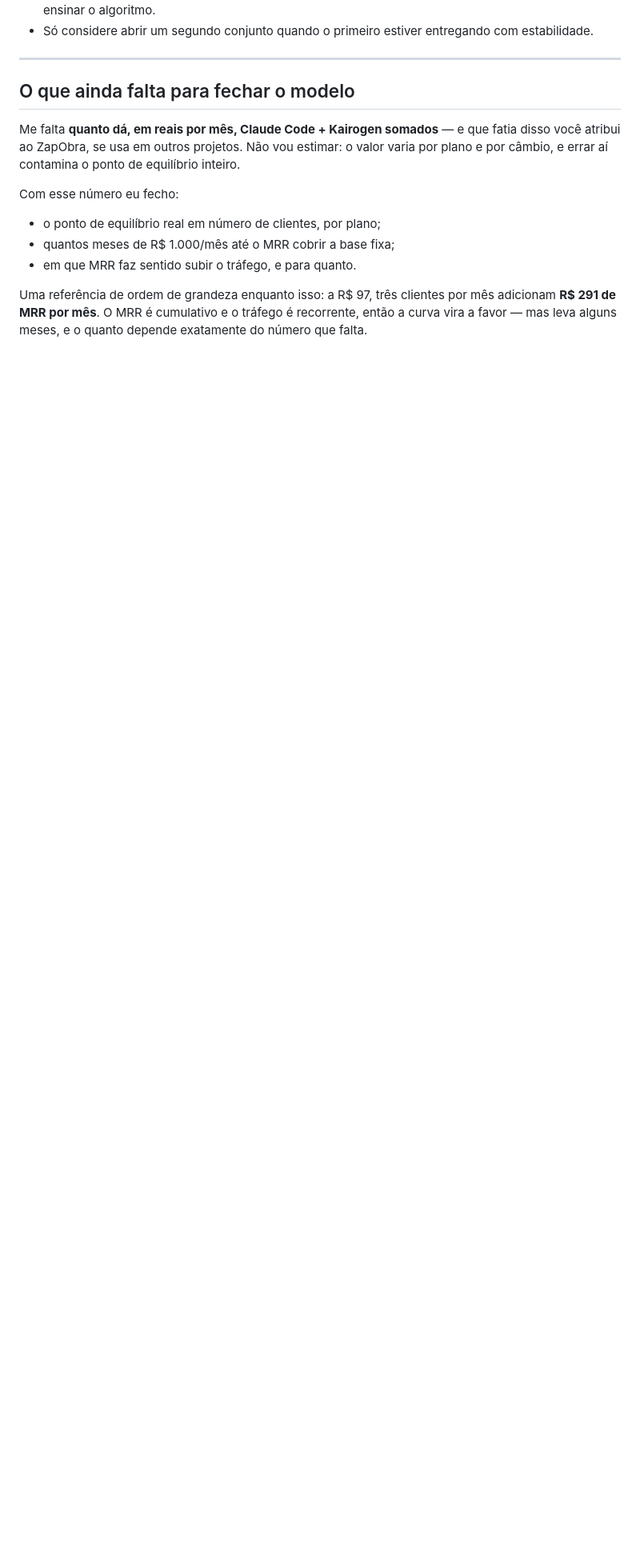
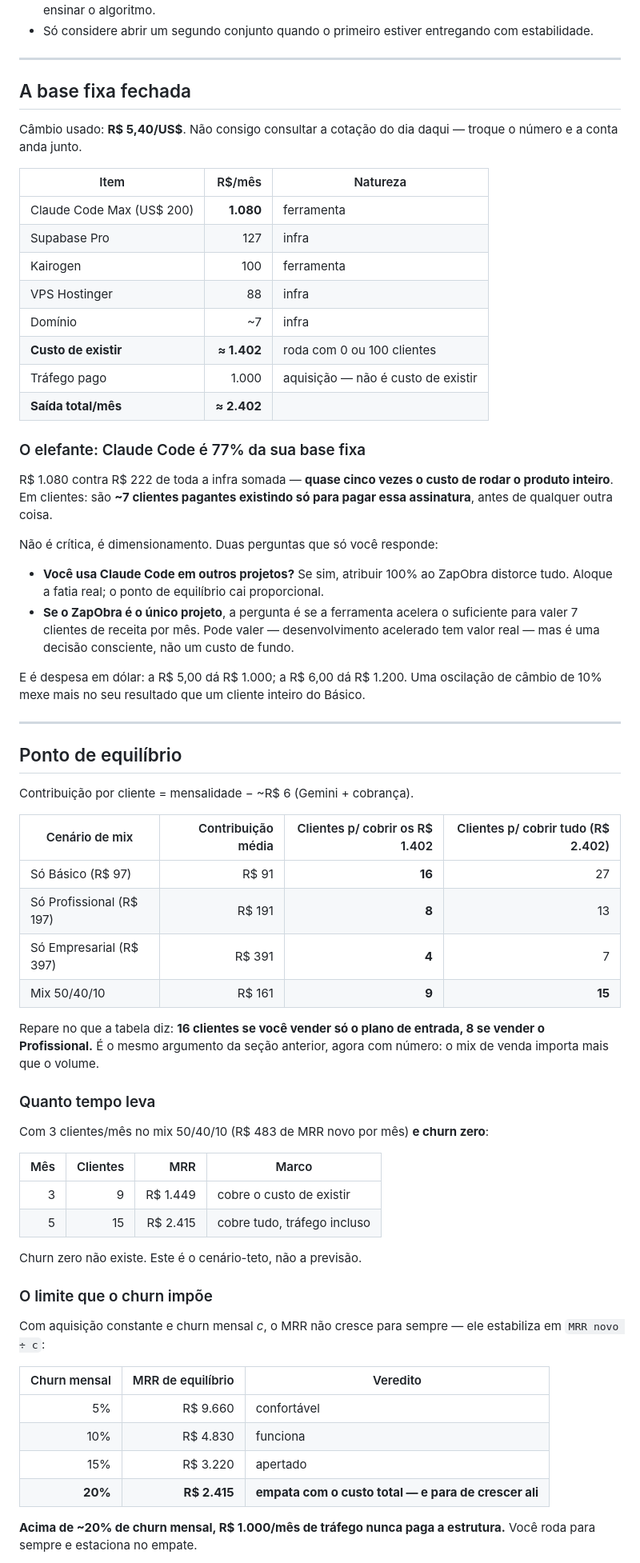
Before and after one commit to cjm1676-create/landing-zapobra, a Markdown page: docs/unit-economics.md, the part around one of its changes. Shown at 80% size. Drawn GitHub-style; blank space fills up the shorter version.

Commit message:
Fecha o modelo de unit economics com a base fixa real
Base fixa de ~R$ 1.402/mes (Claude Code Max a US$ 200, Supabase, Kairogen,
VPS, dominio), mais R$ 1.000 de trafego.

- Claude Code e 77% da base fixa, cerca de 5x toda a infra somada: ~7
  clientes existem so para paga-lo. Levanta a questao de alocacao se a
  ferramenta serve outros projetos
- Ponto de equilibrio: 16 clientes vendendo so o Basico contra 8 vendendo
  o Profissional. O mix pesa mais que o volume
- Com churn zero e 3 clientes/mes, cobre o custo de existir no mes 3 e
  tudo no mes 5
- Acima de ~20% de churn mensal o MRR estaciona em R$ 2.415 e o trafego
  nunca paga a estrutura

Declara o cambio usado (R$ 5,40/US$) como premissa trocavel.

Co-Authored-By: Claude Opus 5 <noreply@anthropic.com>
Claude-Session: https://claude.ai/code/session_012qnTDHZ4chVBEcW3ckTUg7

```diff
--- a/docs/unit-economics.md
+++ b/docs/unit-economics.md
@@ -79,13 +79,68 @@ Para esse patamar:
 
 ---
 
-## O que ainda falta para fechar o modelo
+## A base fixa fechada
 
-Me falta **quanto dá, em reais por mês, Claude Code + Kairogen somados** — e que fatia disso você atribui ao ZapObra, se usa em outros projetos. Não vou estimar: o valor varia por plano e por câmbio, e errar aí contamina o ponto de equilíbrio inteiro.
+Câmbio usado: **R$ 5,40/US$**. Não consigo consultar a cotação do dia daqui — troque o número e a conta anda junto.
 
-Com esse número eu fecho:
-- o ponto de equilíbrio real em número de clientes, por plano;
-- quantos meses de R$ 1.000/mês até o MRR cobrir a base fixa;
-- em que MRR faz sentido subir o tráfego, e para quanto.
+| Item | R$/mês | Natureza |
+|---|---:|---|
+| Claude Code Max (US$ 200) | **1.080** | ferramenta |
+| Supabase Pro | 127 | infra |
+| Kairogen | 100 | ferramenta |
+| VPS Hostinger | 88 | infra |
+| Domínio | ~7 | infra |
+| **Custo de existir** | **≈ 1.402** | roda com 0 ou 100 clientes |
+| Tráfego pago | 1.000 | aquisição — não é custo de existir |
+| **Saída total/mês** | **≈ 2.402** | |
 
-Uma referência de ordem de grandeza enquanto isso: a R$ 97, três clientes por mês adicionam **R$ 291 de MRR por mês**. O MRR é cumulativo e o tráfego é recorrente, então a curva vira a favor — mas leva alguns meses, e o quanto depende exatamente do número que falta.
+### O elefante: Claude Code é 77% da sua base fixa
+
+R$ 1.080 contra R$ 222 de toda a infra somada — **quase cinco vezes o custo de rodar o produto inteiro**. Em clientes: são **~7 clientes pagantes existindo só para pagar essa assinatura**, antes de qualquer outra coisa.
+
+Não é crítica, é dimensionamento. Duas perguntas que só você responde:
+
+- **Você usa Claude Code em outros projetos?** Se sim, atribuir 100% ao ZapObra distorce tudo. Aloque a fatia real; o ponto de equilíbrio cai proporcional.
+- **Se o ZapObra é o único projeto**, a pergunta é se a ferramenta acelera o suficiente para valer 7 clientes de receita por mês. Pode valer — desenvolvimento acelerado tem valor real — mas é uma decisão consciente, não um custo de fundo.
+
+E é despesa em dólar: a R$ 5,00 dá R$ 1.000; a R$ 6,00 dá R$ 1.200. Uma oscilação de câmbio de 10% mexe mais no seu resultado que um cliente inteiro do Básico.
+
+---
+
+## Ponto de equilíbrio
+
+Contribuição por cliente = mensalidade − ~R$ 6 (Gemini + cobrança).
+
+| Cenário de mix | Contribuição média | Clientes p/ cobrir os R$ 1.402 | Clientes p/ cobrir tudo (R$ 2.402) |
+|---|---:|---:|---:|
+| Só Básico (R$ 97) | R$ 91 | **16** | 27 |
+| Só Profissional (R$ 197) | R$ 191 | **8** | 13 |
+| Só Empresarial (R$ 397) | R$ 391 | **4** | 7 |
+| Mix 50/40/10 | R$ 161 | **9** | **15** |
+
+Repare no que a tabela diz: **16 clientes se você vender só o plano de entrada, 8 se vender o Profissional.** É o mesmo argumento da seção anterior, agora com número: o mix de venda importa mais que o volume.
+
+### Quanto tempo leva
+
+Com 3 clientes/mês no mix 50/40/10 (R$ 483 de MRR novo por mês) **e churn zero**:
+
+| Mês | Clientes | MRR | Marco |
+|---:|---:|---:|---|
+| 3 | 9 | R$ 1.449 | cobre o custo de existir |
+| 5 | 15 | R$ 2.415 | cobre tudo, tráfego incluso |
+
+Churn zero não existe. Este é o cenário-teto, não a previsão.
+
+### O limite que o churn impõe
+
+Com aquisição constante e churn mensal *c*, o MRR não cresce para sempre — ele estabiliza em `MRR novo ÷ c`:
+
+| Churn mensal | MRR de equilíbrio | Veredito |
+|---:|---:|---|
+| 5% | R$ 9.660 | confortável |
+| 10% | R$ 4.830 | funciona |
+| 15% | R$ 3.220 | apertado |
+| **20%** | **R$ 2.415** | **empata com o custo total — e para de crescer ali** |
+
+**Acima de ~20% de churn mensal, R$ 1.000/mês de tráfego nunca paga a estrutura.** Você roda para sempre e estaciona no empate.
+
```
Also changed, not shown: other parts of docs/unit-economics.md (+1 -0 lines).
